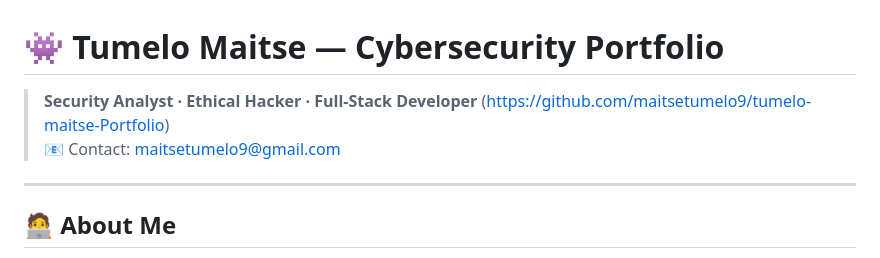
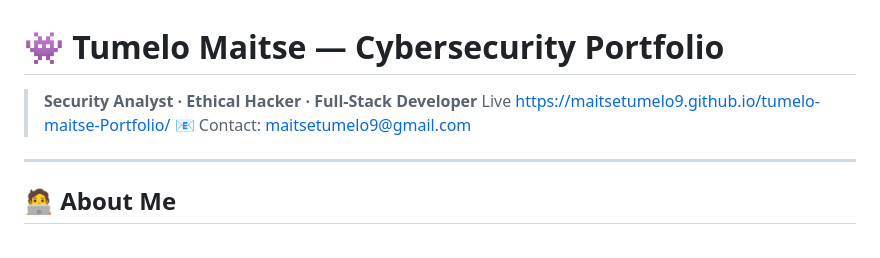
Before and after one commit to maitsetumelo9/tumelo-maitse-Portfolio, a Markdown page: README.md, the part around the change. GitHub-like rendering.

Commit message:
Update README with live portfolio link
Added live link to the portfolio in the README.

```diff
--- a/README.md
+++ b/README.md
@@ -1,6 +1,7 @@
 # 👾 Tumelo Maitse — Cybersecurity Portfolio
 
-> **Security Analyst · Ethical Hacker · Full-Stack Developer**   (https://github.com/maitsetumelo9/tumelo-maitse-Portfolio)
+> **Security Analyst · Ethical Hacker · Full-Stack Developer**
+> Live https://maitsetumelo9.github.io/tumelo-maitse-Portfolio/
 > 📧 Contact: maitsetumelo9@gmail.com
 
 ---
```
